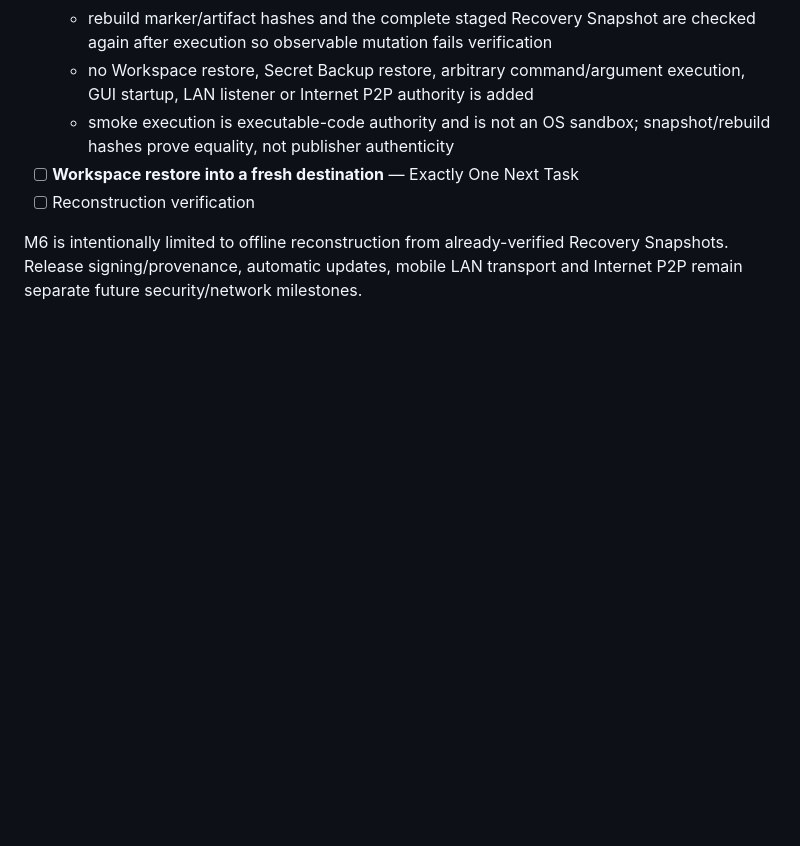
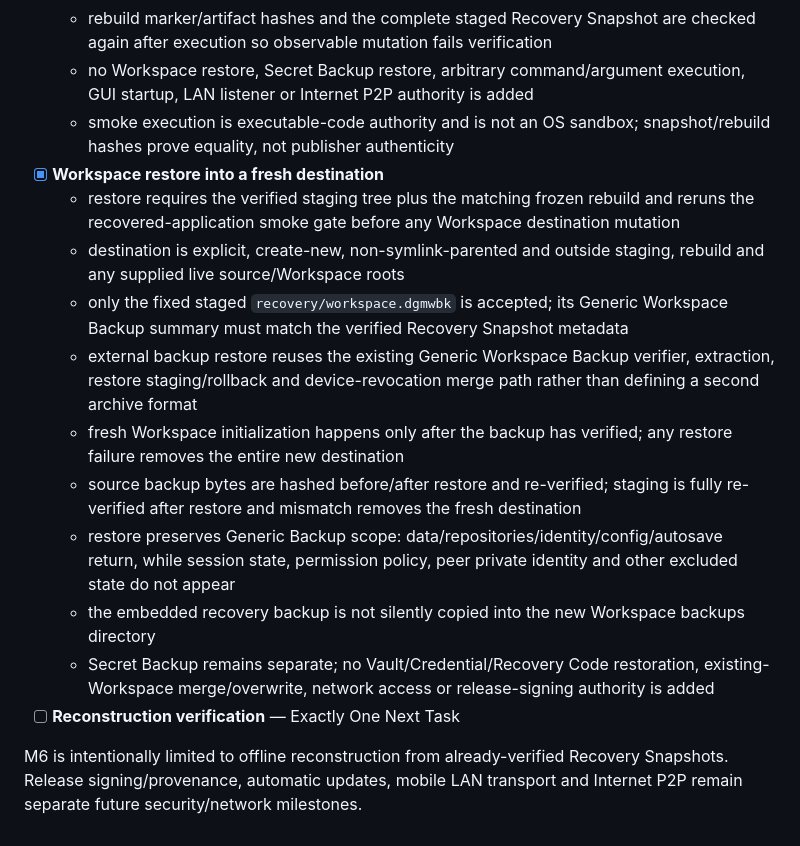
Before and after one commit to E20C1/dangomushi-usb, a Markdown page: docs/ROADMAP.md, the part around the change. Drawn GitHub-style; blank space fills up the shorter version.

Commit message:
docs: complete fresh Workspace restore roadmap task

```diff
--- a/docs/ROADMAP.md
+++ b/docs/ROADMAP.md
@@ -355,7 +355,16 @@ M5 Offline continuity is complete.
   - rebuild marker/artifact hashes and the complete staged Recovery Snapshot are checked again after execution so observable mutation fails verification
   - no Workspace restore, Secret Backup restore, arbitrary command/argument execution, GUI startup, LAN listener or Internet P2P authority is added
   - smoke execution is executable-code authority and is not an OS sandbox; snapshot/rebuild hashes prove equality, not publisher authenticity
-- [ ] **Workspace restore into a fresh destination** — Exactly One Next Task
-- [ ] Reconstruction verification
+- [x] **Workspace restore into a fresh destination**
+  - restore requires the verified staging tree plus the matching frozen rebuild and reruns the recovered-application smoke gate before any Workspace destination mutation
+  - destination is explicit, create-new, non-symlink-parented and outside staging, rebuild and any supplied live source/Workspace roots
+  - only the fixed staged `recovery/workspace.dgmwbk` is accepted; its Generic Workspace Backup summary must match the verified Recovery Snapshot metadata
+  - external backup restore reuses the existing Generic Workspace Backup verifier, extraction, restore staging/rollback and device-revocation merge path rather than defining a second archive format
+  - fresh Workspace initialization happens only after the backup has verified; any restore failure removes the entire new destination
+  - source backup bytes are hashed before/after restore and re-verified; staging is fully re-verified after restore and mismatch removes the fresh destination
+  - restore preserves Generic Backup scope: data/repositories/identity/config/autosave return, while session state, permission policy, peer private identity and other excluded state do not appear
+  - the embedded recovery backup is not silently copied into the new Workspace backups directory
+  - Secret Backup remains separate; no Vault/Credential/Recovery Code restoration, existing-Workspace merge/overwrite, network access or release-signing authority is added
+- [ ] **Reconstruction verification** — Exactly One Next Task
 
 M6 is intentionally limited to offline reconstruction from already-verified Recovery Snapshots. Release signing/provenance, automatic updates, mobile LAN transport and Internet P2P remain separate future security/network milestones.
```
